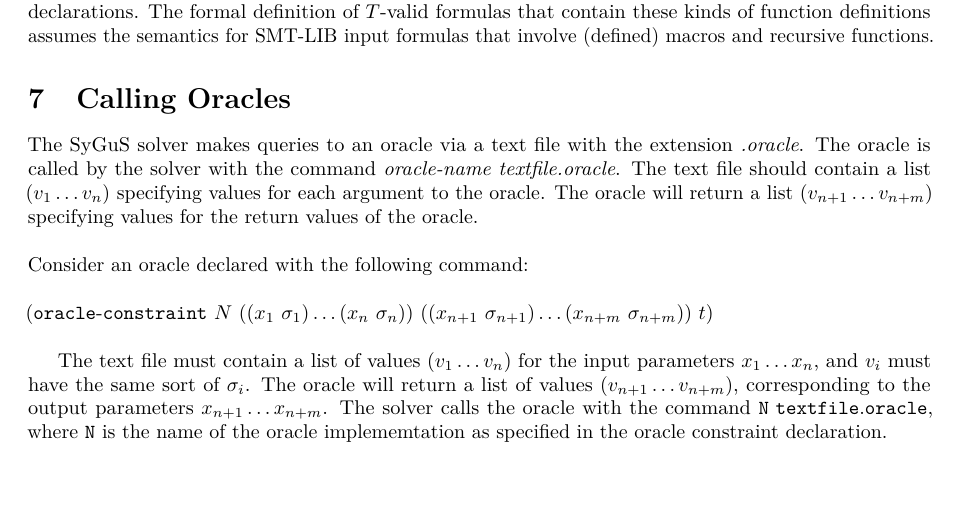
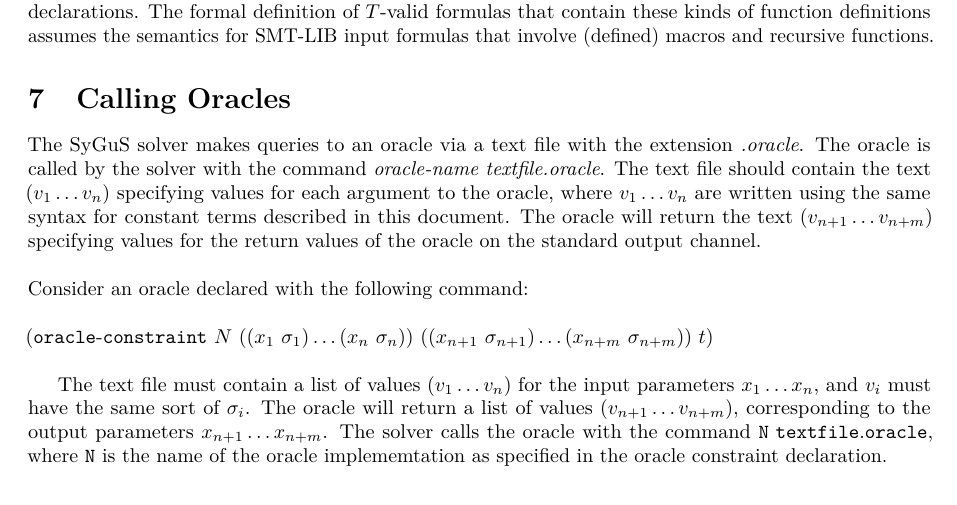
Before and after one commit to SyGuS-Org/docs, a LaTeX document (language/sygus.tex): part of page 17 of 25, cut so that both start at the same text. Compiled offline with pdfLaTeX.

Commit message:
change to oracle implemetation
Co-authored-by: Andrew Reynolds <andrew.j.reynolds@gmail.com>

```diff
--- a/language/sygus.tex
+++ b/language/sygus.tex
@@ -1900,7 +1900,7 @@ involve (defined) macros and recursive functions.
 \label{sec:oracleimplementations}
 
 The SyGuS solver makes queries to an oracle via a text file with the extension \textit{.oracle}. The oracle is called by the solver with the command \textit{oracle-name textfile.oracle}.
-The text file should contain a list $\paren{v_1 \ldots v_n}$ specifying values for each argument to the oracle. The oracle will return a list $\paren{v_{n+1} \ldots v_{n+m}}$ specifying values for the return values of the oracle.\\
+The text file should contain the text $\paren{v_1 \ldots v_n}$ specifying values for each argument to the oracle, where $v_1 \ldots v_n$ are written using the same syntax for constant terms described in this document. The oracle will return the text $\paren{v_{n+1} \ldots v_{n+m}}$ specifying values for the return values of the oracle on the standard output channel.\\
 
 \noindent Consider an oracle declared with the following command:\\\\
 $\paren{\constraintoraclekwd\mbox{ } N \mbox{ }
```
